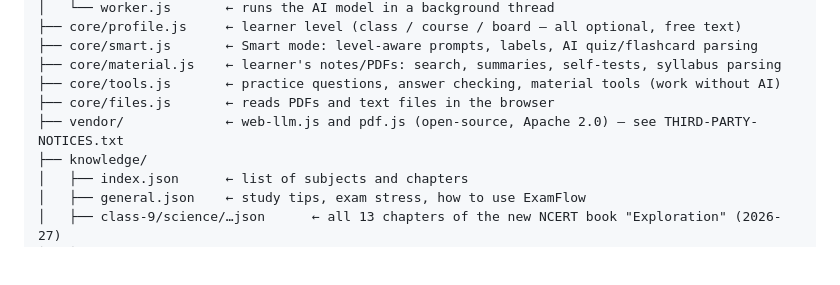
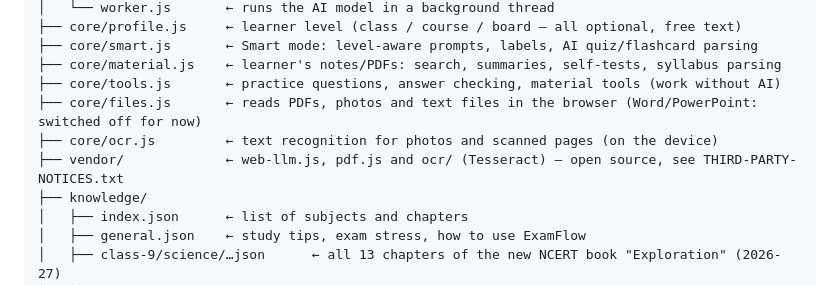
Before and after one commit to ruhaanbharti-hash/examflow, a Markdown page: flo/README.md, the part around the change. Drawn GitHub-style; blank space fills up the shorter version.

```diff
--- a/flo/README.md
+++ b/flo/README.md
@@ -28,8 +28,9 @@ flo/
 ├── core/smart.js       ← Smart mode: level-aware prompts, labels, AI quiz/flashcard parsing
 ├── core/material.js    ← learner's notes/PDFs: search, summaries, self-tests, syllabus parsing
 ├── core/tools.js       ← practice questions, answer checking, material tools (work without AI)
-├── core/files.js       ← reads PDFs and text files in the browser
-├── vendor/             ← web-llm.js and pdf.js (open-source, Apache 2.0) — see THIRD-PARTY-NOTICES.txt
+├── core/files.js       ← reads PDFs, photos and text files in the browser (Word/PowerPoint: switched off for now)
+├── core/ocr.js         ← text recognition for photos and scanned pages (on the device)
+├── vendor/             ← web-llm.js, pdf.js and ocr/ (Tesseract) — open source, see THIRD-PARTY-NOTICES.txt
 ├── knowledge/
 │   ├── index.json      ← list of subjects and chapters
 │   ├── general.json    ← study tips, exam stress, how to use ExamFlow
```
